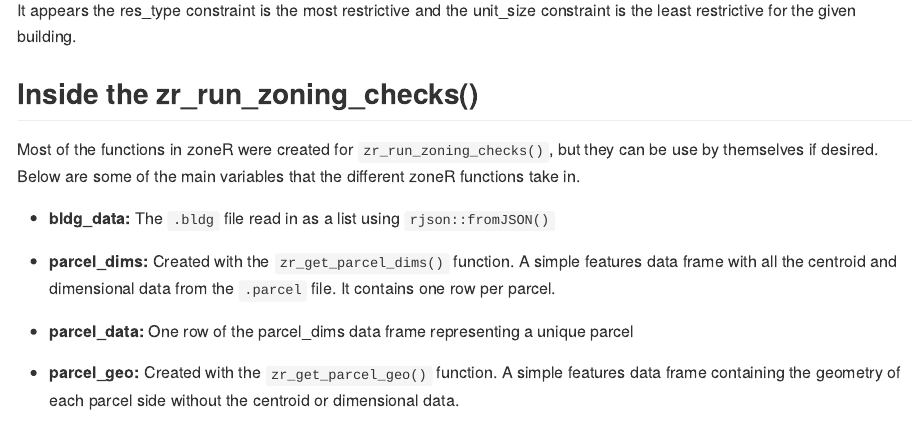
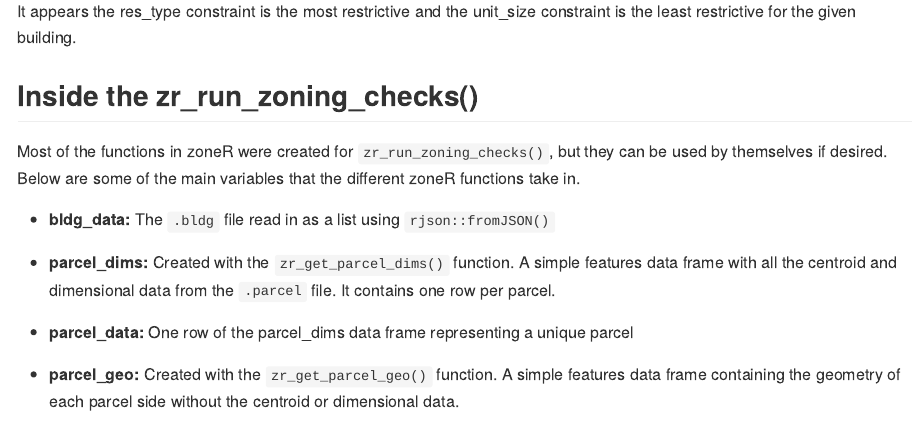
Before and after one commit to vibe-lab-gsd/zoneR, an R Markdown document (README.Rmd): the page in a window 1100 px wide, from 4010 px down before the commit and from 4110 px down after it, so that both start at the same text. The pictures show the output file README.md that the author committed with the source, drawn offline in the style of GitHub; long lines of code are wrapped.

Commit message:
typo fixes

```diff
--- a/README.Rmd
+++ b/README.Rmd
@@ -240,7 +240,7 @@ constraint is the least restrictive for the given building.
 
 ## Inside the zr_run_zoning_checks()
 Most of the functions in zoneR were created for `zr_run_zoning_checks()`, but
-they can be use by themselves if desired. Below are some of the main variables that
+they can be used by themselves if desired. Below are some of the main variables that
 the different zoneR functions take in.
 
 -   **bldg_data:** The `.bldg` file read in as a list using
```
Also changed, not shown: README.md.
